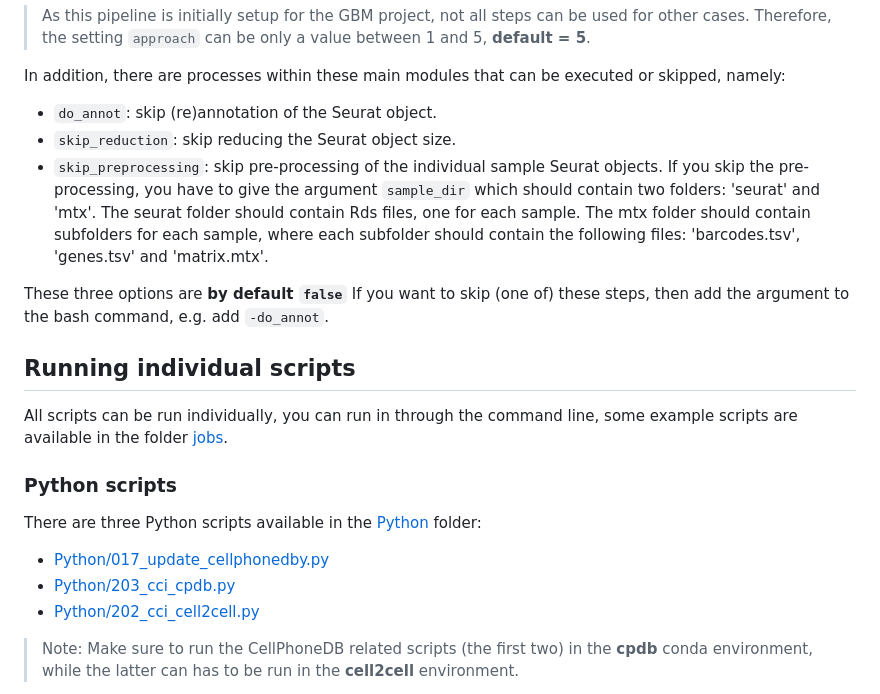
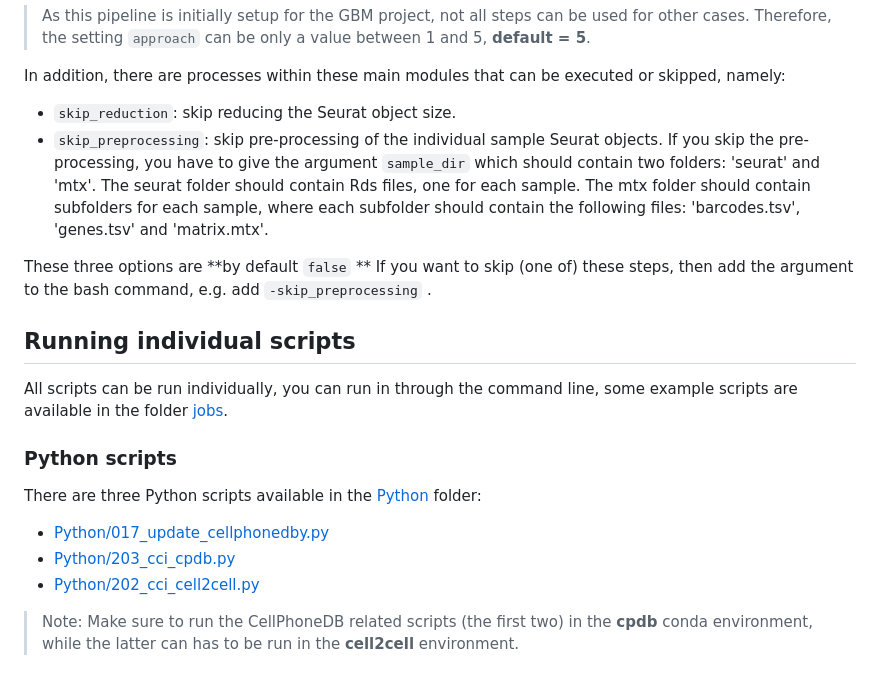
Before and after one commit to GaitiLab/scrnaseq-cellcomm-pipeline, a Markdown page: README.md, the part around the change printed below. GitHub-like rendering.

```diff
--- a/README.md
+++ b/README.md
@@ -129,11 +102,10 @@ The pipeline is set up to be as modular as possible. Generally, this modularity
 
 In addition, there are processes within these main modules that can be executed or skipped, namely:
 
-- `do_annot`: skip (re)annotation of the Seurat object.
-- `skip_reduction`: skip reducing the Seurat object size.
-- `skip_preprocessing`: skip pre-processing of the individual sample Seurat objects. If you skip the pre-processing, you have to give the argument `sample_dir` which should contain two folders: 'seurat' and 'mtx'. The seurat folder should contain Rds files, one for each sample. The mtx folder should contain subfolders for each sample, where each subfolder should contain the following files: 'barcodes.tsv', 'genes.tsv' and 'matrix.mtx'.
+* `skip_reduction`: skip reducing the Seurat object size.
+* `skip_preprocessing`: skip pre-processing of the individual sample Seurat objects. If you skip the pre-processing, you have to give the argument `sample_dir` which should contain two folders: 'seurat' and 'mtx'. The seurat folder should contain Rds files, one for each sample. The mtx folder should contain subfolders for each sample, where each subfolder should contain the following files: 'barcodes.tsv', 'genes.tsv' and 'matrix.mtx'.
 
-These three options are **by default `false`** If you want to skip (one of) these steps, then add the argument to the bash command, e.g. add `-do_annot`.
+These three options are **by default `false` ** If you want to skip (one of) these steps, then add the argument to the bash command, e.g. add `-skip_preprocessing` .
 
 ## Running individual scripts
 
@@ -142,9 +114,9 @@ All scripts can be run individually, you can run in through the command line, so
 ### Python scripts
 
 There are three Python scripts available in the [Python](Python) folder:
-- [Python/017_update_cellphonedby.py](Python/017_update_cellphonedby.py)
-- [Python/203_cci_cpdb.py](Python/203_cci_cpdb.py)
-- [Python/202_cci_cell2cell.py](Python/202_cci_cell2cell.py)
+* [Python/017_update_cellphonedby.py](Python/017_update_cellphonedby.py)
+* [Python/203_cci_cpdb.py](Python/203_cci_cpdb.py)
+* [Python/202_cci_cell2cell.py](Python/202_cci_cell2cell.py)
 
 > Note: Make sure to run the CellPhoneDB related scripts (the first two) in the **cpdb** conda environment, while the latter can has to be run in the **cell2cell** environment.
 
```
Also changed, not shown: other parts of README.md (+31 -58 lines), src/cci_workflow.png, 1 other file.
